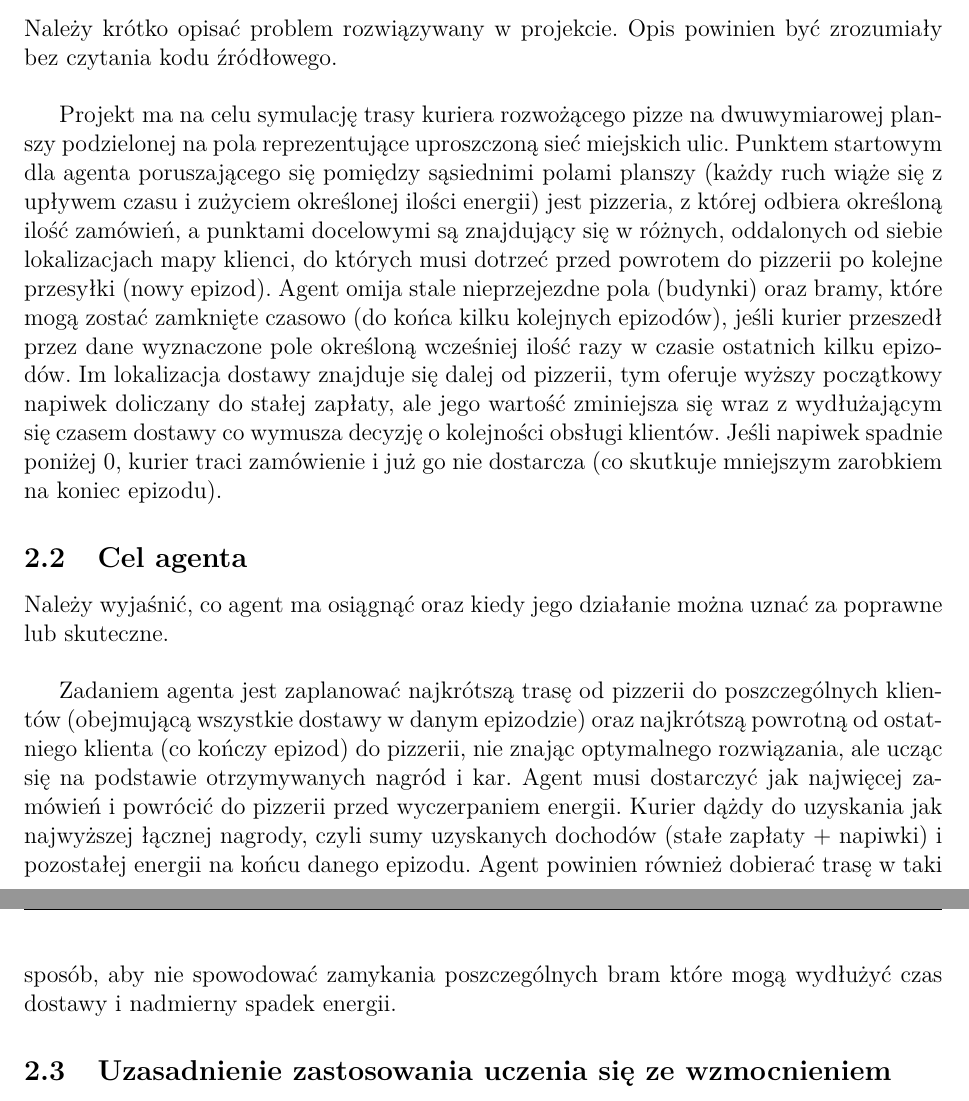
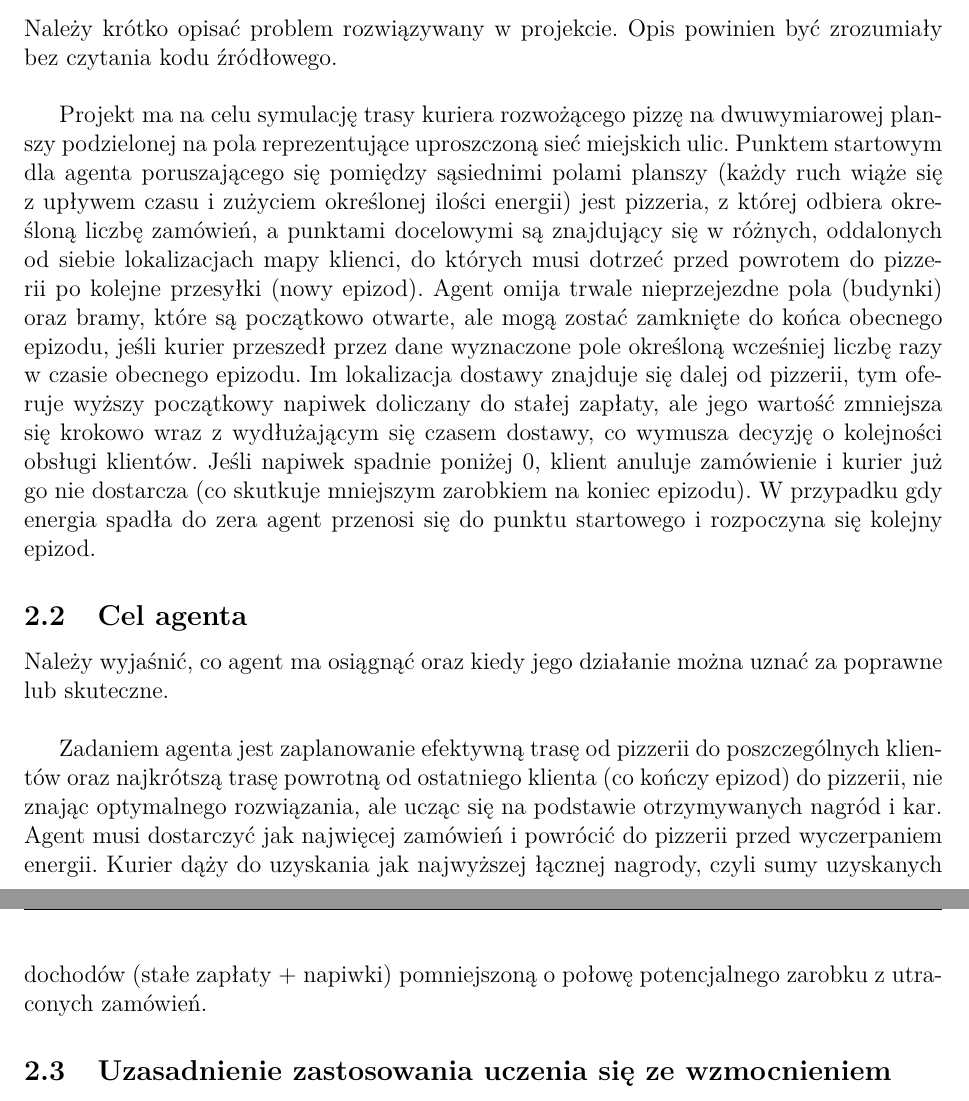
Before and after one commit to JoAsha2004/uczenie-sie-ze-wzmocnieniem---PROJEKT, a LaTeX document (report/szablon_raportu.tex): two parts of pages 2 and 3 of 6, joined at a grey line, cut so that both start at the same text. Compiled offline with pdfLaTeX.

Commit message:
Revise courier simulation project description
Updated project description for courier simulation, clarifying agent's goals and delivery mechanics.

```diff
--- a/report/szablon_raportu.tex
+++ b/report/szablon_raportu.tex
@@ -34,20 +34,19 @@ Data oddania & 15.11.2026 \\
 Należy krótko opisać problem rozwiązywany w~projekcie.
 Opis powinien być zrozumiały bez czytania kodu źródłowego.\\
 
-\\Projekt ma na celu symulację trasy kuriera rozwożącego pizze na dwuwymiarowej planszy podzielonej na pola reprezentujące uproszczoną sieć miejskich ulic.
-Punktem startowym dla agenta poruszającego się pomiędzy sąsiednimi polami planszy (każdy ruch wiąże się z upływem czasu i zużyciem określonej ilości energii) jest pizzeria, z której odbiera określoną ilość zamówień, a punktami docelowymi są znajdujący się w różnych, oddalonych od siebie lokalizacjach mapy klienci, do których musi dotrzeć przed powrotem do pizzerii po kolejne przesyłki (nowy epizod).
-Agent omija stale nieprzejezdne pola (budynki) oraz bramy, które mogą zostać zamknięte czasowo (do końca kilku kolejnych epizodów), jeśli kurier przeszedł przez dane wyznaczone pole określoną wcześniej ilość razy w czasie ostatnich kilku epizodów.
-Im lokalizacja dostawy znajduje się dalej od pizzerii, tym oferuje wyższy początkowy napiwek doliczany do stałej zapłaty, ale jego wartość zminiejsza się wraz z wydłużającym się czasem dostawy co wymusza decyzję o kolejności obsługi klientów.
-Jeśli napiwek spadnie poniżej 0, kurier traci zamówienie i już go nie dostarcza (co skutkuje mniejszym zarobkiem na koniec epizodu).
-
+\\Projekt ma na celu symulację trasy kuriera rozwożącego pizzę na dwuwymiarowej planszy podzielonej na pola reprezentujące uproszczoną sieć miejskich ulic.
+Punktem startowym dla agenta poruszającego się pomiędzy sąsiednimi polami planszy (każdy ruch wiąże się z upływem czasu i zużyciem określonej ilości energii) jest pizzeria, z której odbiera określoną liczbę zamówień, a punktami docelowymi są znajdujący się w różnych, oddalonych od siebie lokalizacjach mapy klienci, do których musi dotrzeć przed powrotem do pizzerii po kolejne przesyłki (nowy epizod).
+Agent omija trwale nieprzejezdne pola (budynki) oraz bramy, które są początkowo otwarte, ale mogą zostać zamknięte do końca obecnego epizodu, jeśli kurier przeszedł przez dane wyznaczone pole określoną wcześniej liczbę razy w czasie obecnego epizodu.
+Im lokalizacja dostawy znajduje się dalej od pizzerii, tym oferuje wyższy początkowy napiwek doliczany do stałej zapłaty, ale jego wartość zmniejsza się krokowo wraz z wydłużającym się czasem dostawy, co wymusza decyzję o kolejności obsługi klientów.
+Jeśli napiwek spadnie poniżej 0, klient anuluje zamówienie i kurier już go nie dostarcza (co skutkuje mniejszym zarobkiem na koniec epizodu).
+W przypadku gdy energia spadła do zera agent przenosi się do punktu startowego i rozpoczyna się kolejny epizod.
 \subsection{Cel agenta}
 
 Należy wyjaśnić, co agent ma osiągnąć oraz kiedy jego działanie można uznać za poprawne lub skuteczne. \\
 
-\\Zadaniem agenta jest zaplanować najkrótszą trasę od pizzerii do poszczególnych klientów (obejmującą wszystkie dostawy w danym epizodzie) oraz najkrótszą powrotną od ostatniego klienta (co kończy epizod) do pizzerii, nie znając optymalnego rozwiązania, ale ucząc się na podstawie otrzymywanych nagród i kar.
+\\Zadaniem agenta jest zaplanowanie efektywną trasę od pizzerii do poszczególnych klientów oraz najkrótszą trasę powrotną od ostatniego klienta (co kończy epizod) do pizzerii, nie znając optymalnego rozwiązania, ale ucząc się na podstawie otrzymywanych nagród i kar.
 Agent musi dostarczyć jak najwięcej zamówień i powrócić do pizzerii przed wyczerpaniem energii.
-Kurier dążdy do uzyskania jak najwyższej łącznej nagrody, czyli sumy uzyskanych dochodów (stałe zapłaty + napiwki) i pozostałej energii na końcu danego epizodu.
-Agent powinien również dobierać trasę w taki sposób, aby nie spowodować zamykania poszczególnych bram które mogą wydłużyć czas dostawy i nadmierny spadek energii.
+Kurier dąży do uzyskania jak najwyższej łącznej nagrody, czyli sumy uzyskanych dochodów (stałe zapłaty + napiwki) pomniejszoną o połowę potencjalnego zarobku z utraconych zamówień.
 
 \subsection{Uzasadnienie zastosowania uczenia się ze wzmocnieniem}
 
```
